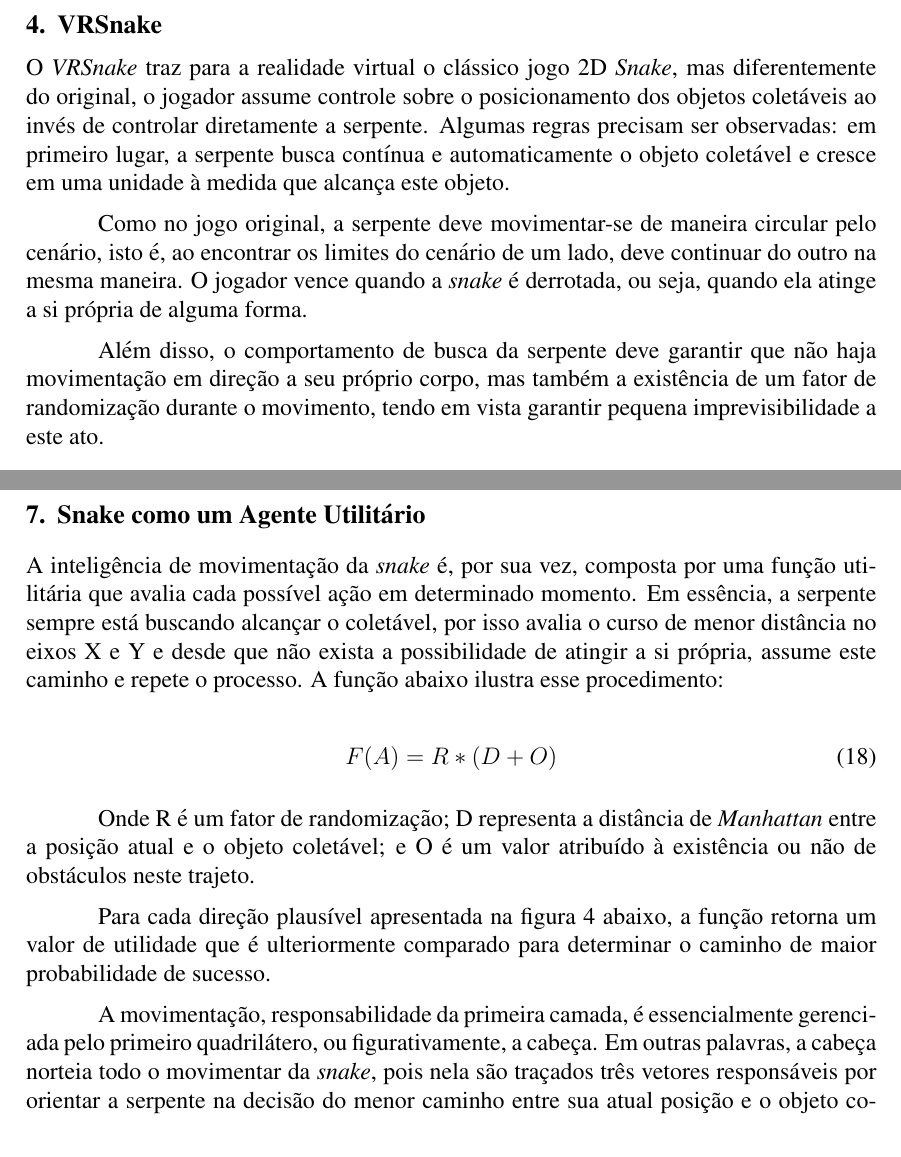
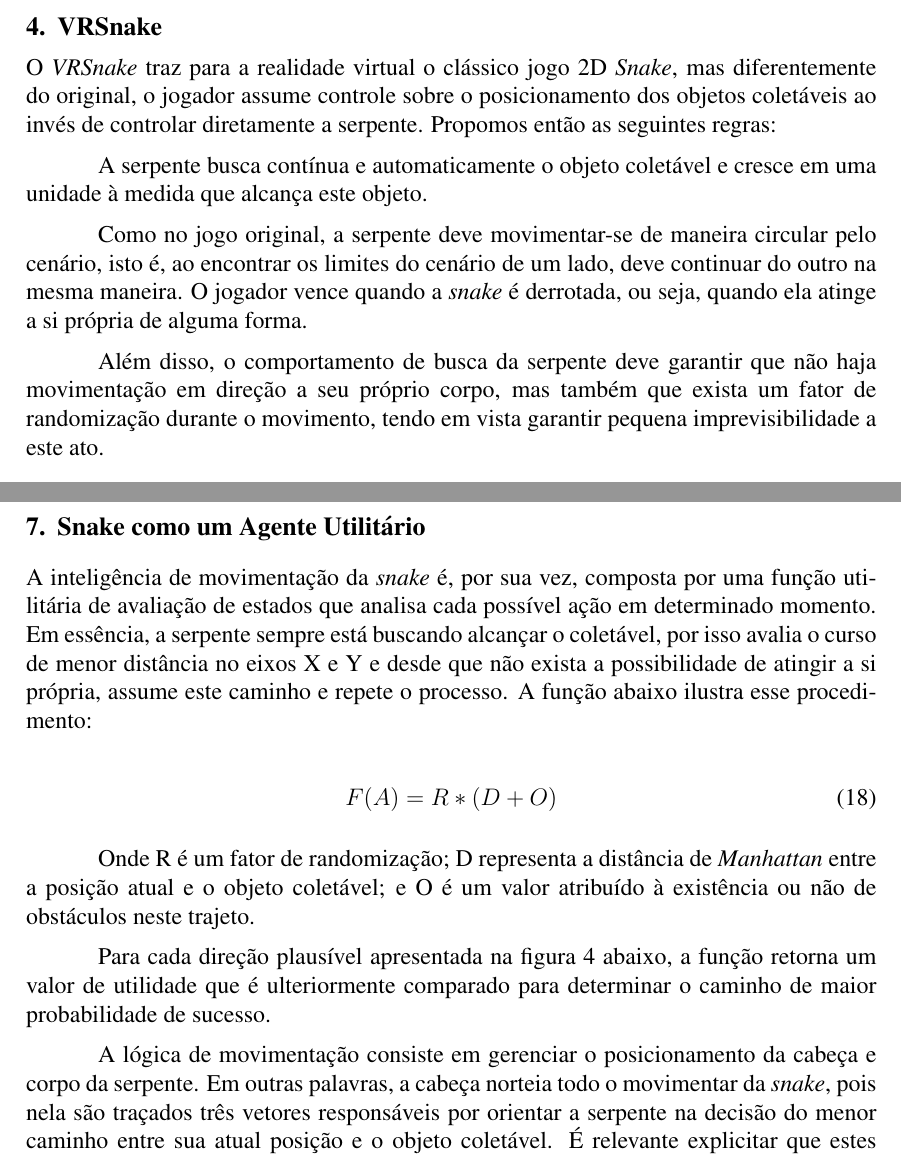
Before and after one commit to adrianogil/vrsnk-writing, a LaTeX paper (src/sbc-template.tex): two parts of pages 4 and 7 of 13, joined at a grey line, cut so that both start at the same text. Compiled offline with pdfLaTeX; the source files are stored in an older character set and shown here as Unicode.

Commit message:
Changes for feedback items

```diff
--- a/src/sbc-template.tex
+++ b/src/sbc-template.tex
@@ -117,11 +117,13 @@ $x^{-}_k$ é a estimativa antes do passo de correção, à medida que $P^{-}_k$
 
 \section{VRSnake} \label{sec:vrsnake}
 % Definição das regras do jogo
-O \textit{VRSnake} traz para a realidade virtual o clássico jogo 2D \textit{Snake}, mas diferentemente do original, o jogador assume controle sobre o posicionamento dos objetos coletáveis ao invés de controlar diretamente a serpente. Algumas regras precisam ser observadas: em primeiro lugar, a serpente busca contínua e automaticamente o objeto coletável e cresce em uma unidade à medida que alcança este objeto.
+O \textit{VRSnake} traz para a realidade virtual o clássico jogo 2D \textit{Snake}, mas diferentemente do original, o jogador assume controle sobre o posicionamento dos objetos coletáveis ao invés de controlar diretamente a serpente. Propomos então as seguintes regras:
+
+A serpente busca contínua e automaticamente o objeto coletável e cresce em uma unidade à medida que alcança este objeto.
 
 Como no jogo original, a serpente deve movimentar-se de maneira circular pelo cenário, isto é, ao encontrar os limites do cenário de um lado, deve continuar do outro na mesma maneira. O jogador vence quando a \textit{snake} é derrotada, ou seja, quando ela atinge a si própria de alguma forma.
 
-Além disso, o comportamento de busca da serpente deve garantir que não haja movimentação em direção a seu próprio corpo, mas também a existência de um fator de randomização durante o movimento, tendo em vista garantir pequena imprevisibilidade a este ato.
+Além disso, o comportamento de busca da serpente deve garantir que não haja movimentação em direção a seu próprio corpo, mas também que exista um fator de randomização durante o movimento, tendo em vista garantir pequena imprevisibilidade a este ato.
 
 \begin{figure}[H] \label{fig:VRSnakePicture}
 \centering
@@ -270,7 +272,7 @@ z_{i} = 2 * \sin(\alpha_{latitude}) * \cos(\alpha_{longitude})
 
 
 \section{Snake como um Agente Utilitário} \label{sec:agent}
-A inteligência de movimentação da \textit{snake} é, por sua vez, composta por uma função utilitária que avalia cada possível ação em determinado momento. Em essência, a serpente sempre está buscando alcançar o coletável, por isso avalia o curso de menor distância no eixos X e Y e desde que não exista a possibilidade de atingir a si própria, assume este caminho e repete o processo. A função abaixo ilustra esse procedimento:
+A inteligência de movimentação da \textit{snake} é, por sua vez, composta por uma função utilitária de avaliação de estados que analisa cada possível ação em determinado momento. Em essência, a serpente sempre está buscando alcançar o coletável, por isso avalia o curso de menor distância no eixos X e Y e desde que não exista a possibilidade de atingir a si própria, assume este caminho e repete o processo. A função abaixo ilustra esse procedimento:
 
 \begin{equation}
 F(A) = R * (D + O)
@@ -281,7 +283,7 @@ Onde R é um fator de randomização; D representa a distância de \textit{Manha
 
 Para cada direção plausível apresentada na figura \ref{fig:snakeHeadPositions} abaixo, a função retorna um valor de utilidade que é ulteriormente comparado para determinar o caminho de maior probabilidade de sucesso.
 
-A movimentação, responsabilidade da primeira camada, é essencialmente gerenciada pelo primeiro quadrilátero, ou figurativamente, a cabeça. Em outras palavras, a cabeça norteia todo o movimentar da \textit{snake}, pois nela são traçados três vetores responsáveis por orientar a serpente na decisão do menor caminho entre sua atual posição e o objeto coletável. É relevante explicitar que estes vetores de direcionamento são volúveis tendo em vista as diferentes posições adotáveis, conforme a figura \ref{fig:snakeHeadPositions} abaixo, onde a seta em vermelho indica a atual orientação da serpente e as demais indicam possíveis direções de movimento.
+A lógica de movimentação consiste em gerenciar o posicionamento da cabeça e corpo da serpente.  Em outras palavras, a cabeça norteia todo o movimentar da \textit{snake}, pois nela são traçados três vetores responsáveis por orientar a serpente na decisão do menor caminho entre sua atual posição e o objeto coletável. É relevante explicitar que estes vetores de direcionamento são volúveis tendo em vista as diferentes posições adotáveis, conforme a figura \ref{fig:snakeHeadPositions} abaixo, onde a seta em vermelho indica a atual orientação da serpente e as demais indicam possíveis direções de movimento.
 
 O corpo da serpente, por sua vez, move-se através de um buffer deslizante: cada parte do corpo assume a posição mais recente da parte imediatamente anterior, isso significa que a cabeça move-se e as demais partes seguem posteriormente.
 
```
Also changed, not shown: src/sbc-template.tex (14 more changed lines).
